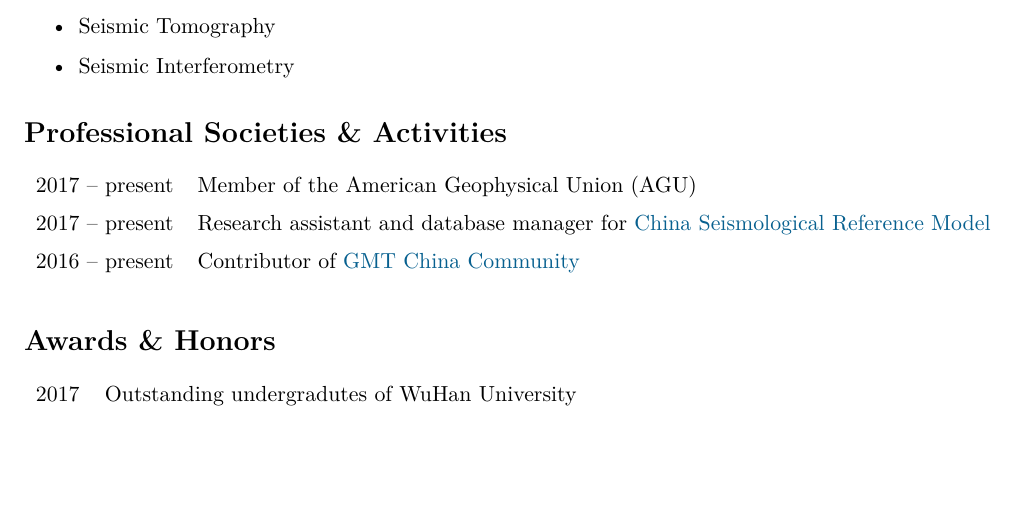
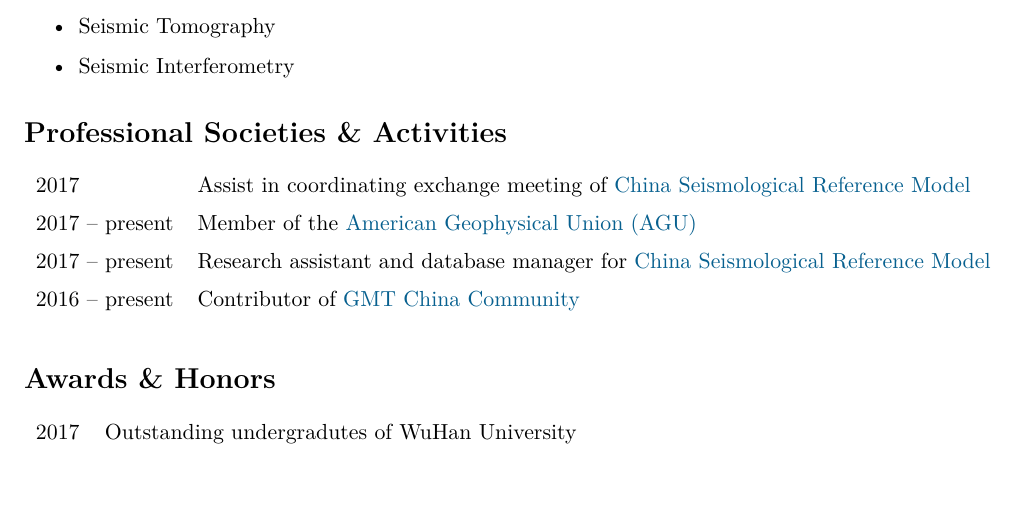
Before and after one commit to SeisPider/CV, a LaTeX CV (cv.tex, which reads activities.tex): part of page 1 of 2, cut so that both start at the same text, the shorter picture padded with empty space. Compiled offline with XeLaTeX.

Commit message:
Update professional activity

```diff
--- a/activities.tex
+++ b/activities.tex
@@ -1,7 +1,8 @@
 \section*{Professional Societies \& Activities}
 
 \begin{tabular}{ll}
-2017 -- present & Member of the American Geophysical Union (AGU) \\
+2017            & Assist in coordinating exchange meeting of \href{http://chinageorefmodel.org/}{China Seismological Reference Model} \\
+2017 -- present & Member of the \href{https://sites.agu.org/}{American Geophysical Union (AGU)} \\
 2017 -- present & Research assistant and database manager for \href{http://chinageorefmodel.org/}{China Seismological Reference Model} \\
 2016 -- present & Contributor of \href{http://gmt-china.org/}{GMT China Community} \\
 \end{tabular}
```
Also changed, not shown: cv.pdf.
